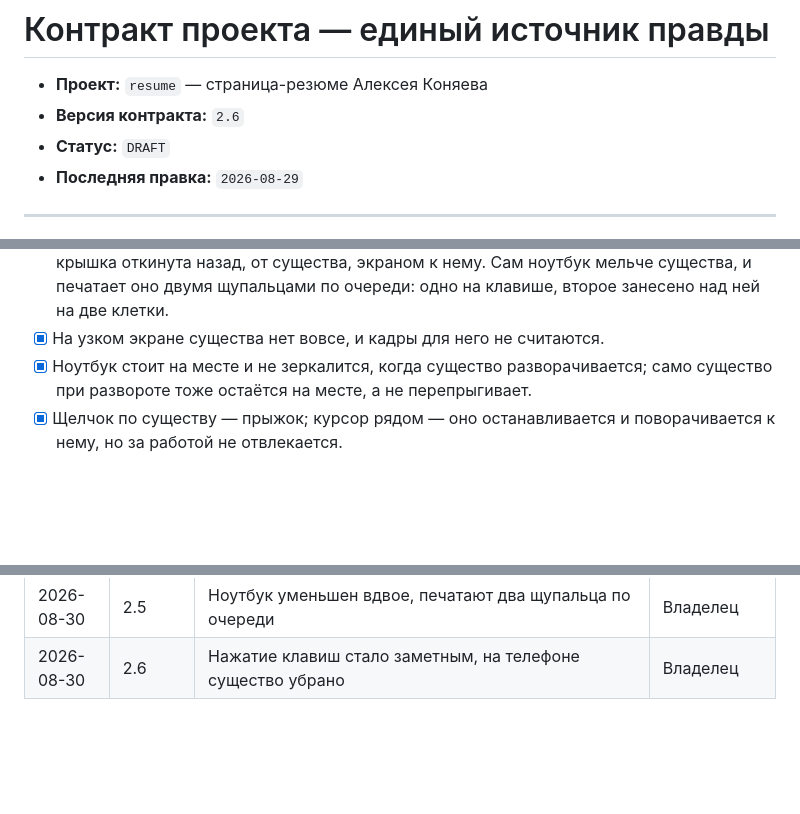
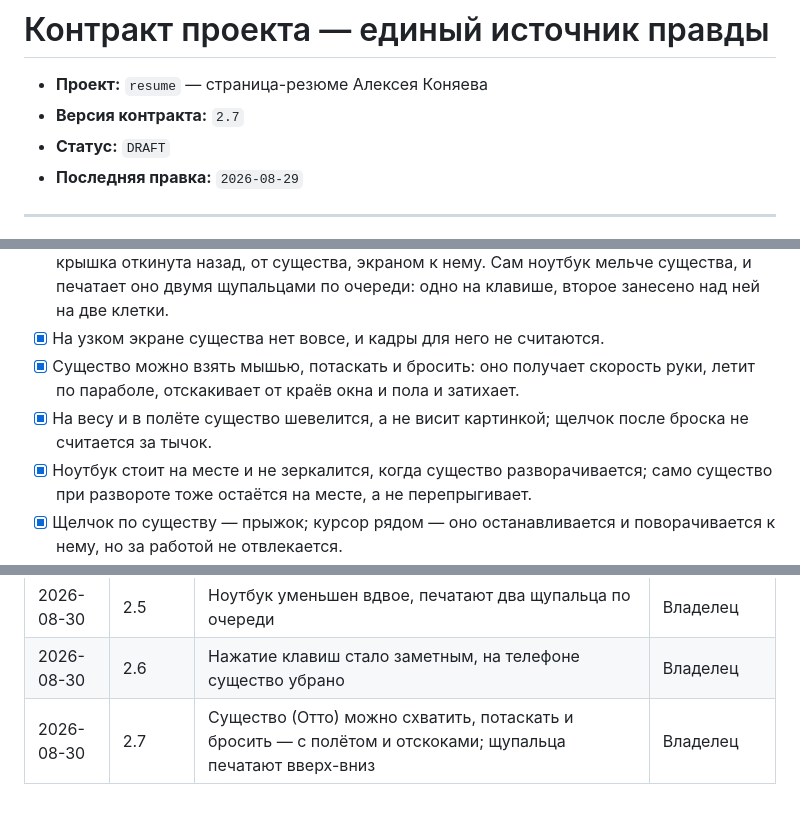
Before and after one commit to akonyaev-ru/resume, a Markdown page: PROJECT_SPEC.md, 3 parts joined by grey strips. GitHub-like rendering; blank space fills up the shorter version.

Commit message:
Описания: Отто, бросок и печать вверх-вниз
Co-Authored-By: Claude Opus 5 <noreply@anthropic.com>

```diff
--- a/PROJECT_SPEC.md
+++ b/PROJECT_SPEC.md
@@ -1,7 +1,7 @@
 # Контракт проекта — единый источник правды
 
 - **Проект:** `resume` — страница-резюме Алексея Коняева
-- **Версия контракта:** `2.6`
+- **Версия контракта:** `2.7`
 - **Статус:** `DRAFT`
 - **Последняя правка:** `2026-08-29`
 
@@ -82,6 +82,10 @@
       мельче существа, и печатает оно двумя щупальцами по очереди: одно на
       клавише, второе занесено над ней на две клетки.
 - [x] На узком экране существа нет вовсе, и кадры для него не считаются.
+- [x] Существо можно взять мышью, потаскать и бросить: оно получает скорость
+      руки, летит по параболе, отскакивает от краёв окна и пола и затихает.
+- [x] На весу и в полёте существо шевелится, а не висит картинкой; щелчок
+      после броска не считается за тычок.
 - [x] Ноутбук стоит на месте и не зеркалится, когда существо разворачивается;
       само существо при развороте тоже остаётся на месте, а не перепрыгивает.
 - [x] Щелчок по существу — прыжок; курсор рядом — оно останавливается и
@@ -234,3 +238,4 @@ https://api.github.com/repos/{owner}/{repo}` в `scripts/fetch_stats.py`, из
 | 2026-08-30 | 2.4 | Крышка откидывается от существа, щупальце жмёт клавиши, у тела появились светлая и тёмная кромки | Владелец |
 | 2026-08-30 | 2.5 | Ноутбук уменьшен вдвое, печатают два щупальца по очереди | Владелец |
 | 2026-08-30 | 2.6 | Нажатие клавиш стало заметным, на телефоне существо убрано | Владелец |
+| 2026-08-30 | 2.7 | Существо (Отто) можно схватить, потаскать и бросить — с полётом и отскоками; щупальца печатают вверх-вниз | Владелец |
```
Also changed, not shown: 1 other file.
